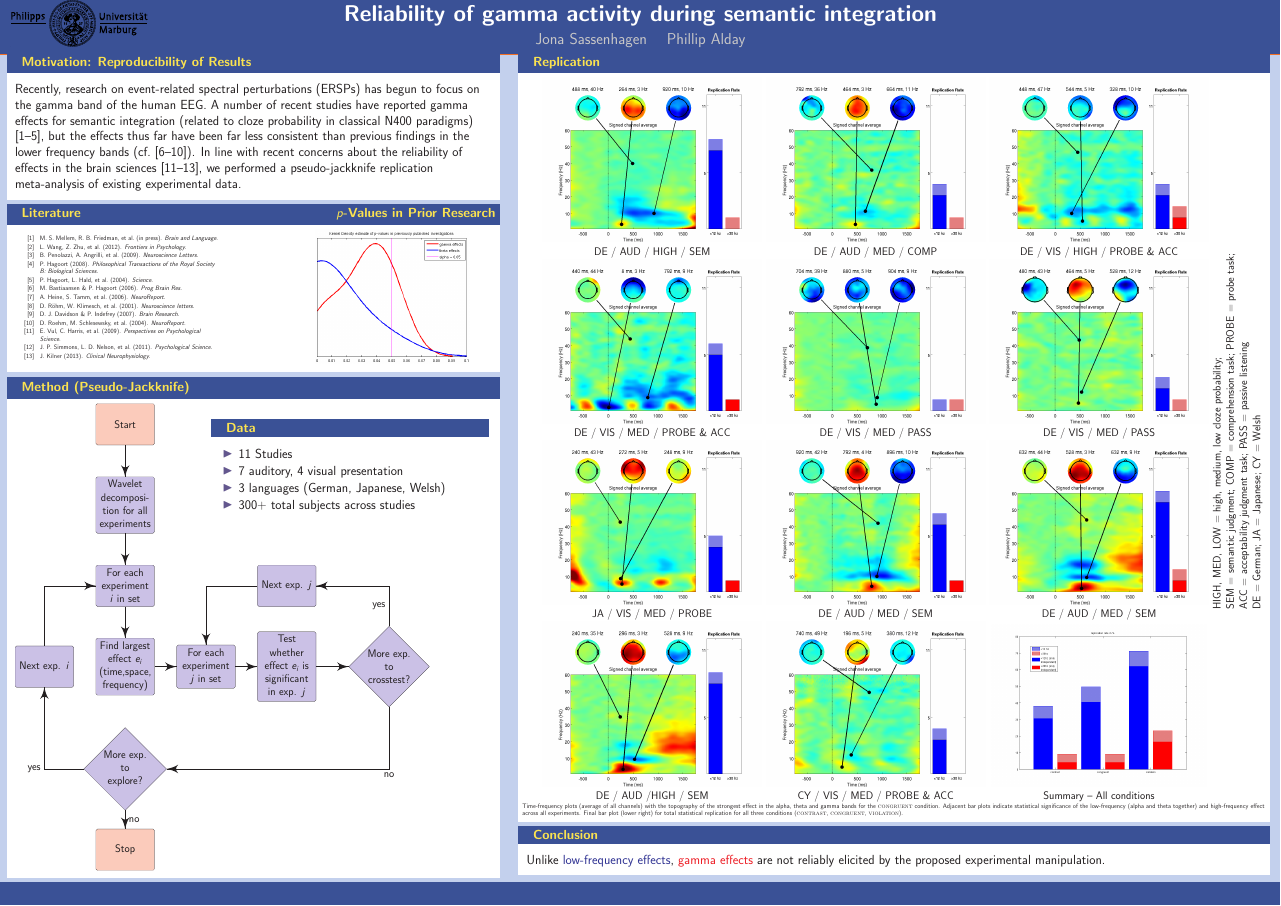
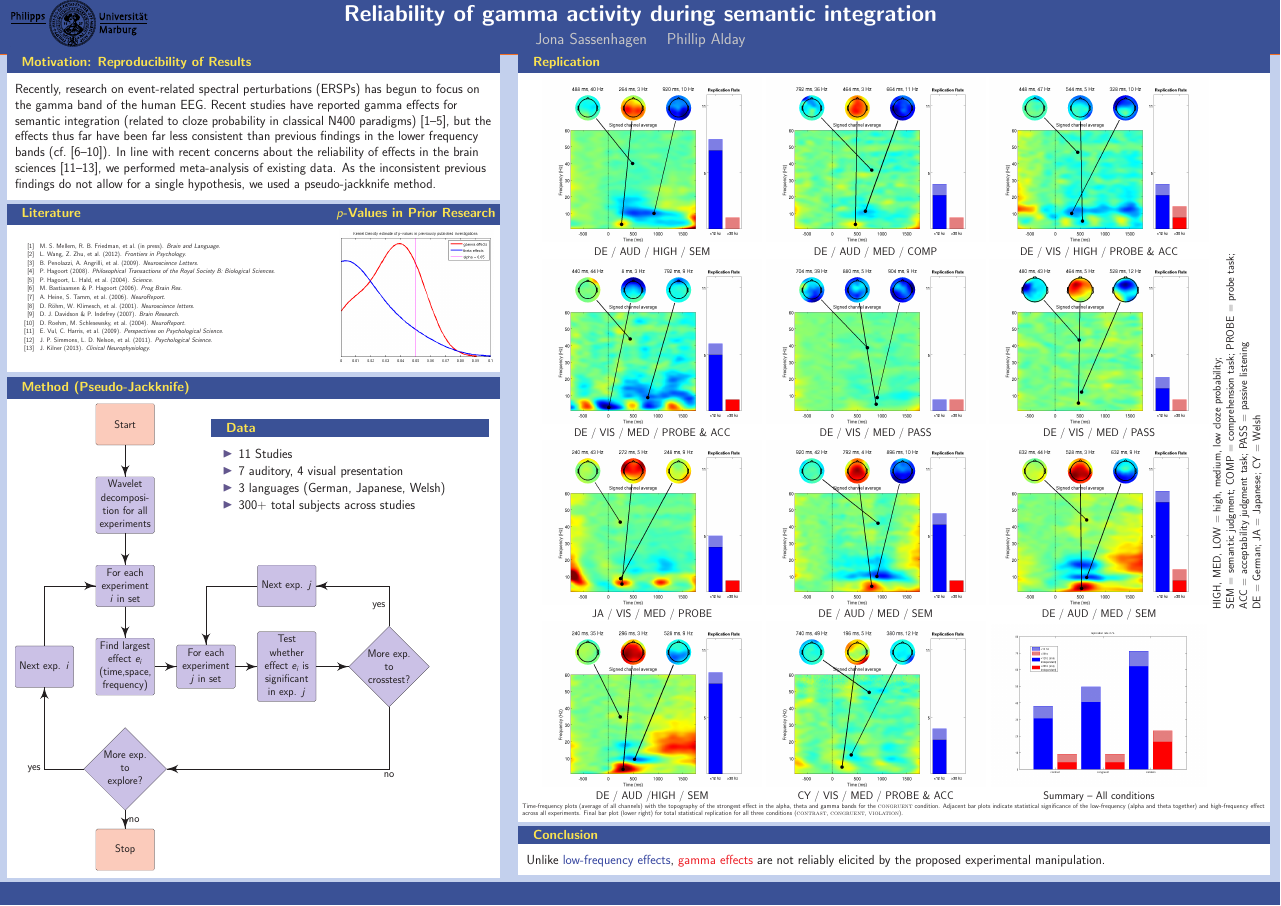
Before and after one commit to jona-sassenhagen/phijona---gamma, a LaTeX poster (Poster/poster.tex): the whole page. Compiled offline with pdfLaTeX.

Commit message:
motivation for jackknife, attempt at better color matching

```diff
--- a/Poster/poster.tex
+++ b/Poster/poster.tex
@@ -46,20 +36,18 @@
 
 \begin{textblock}{45}(1,04.5)
 \begin{block}{Motivation: Reproducibility of Results}
-Recently, research on event-related spectral perturbations (ERSPs) has begun to focus on the gamma band of the human EEG. A number of recent studies have reported gamma effects for semantic integration (related to cloze probability in classical N400 paradigms) \cite{mellemfriedmanmedvedev2013a,wangzhubastiaansen2012a,penolazziangrillijob2009a,hagoort2008a,hagoorthaldbastiaansen2004a}, but the effects thus far have been far less consistent than previous findings in the lower frequency bands (cf.~\cite{bastiaansenhagoort2006a,heinetammhofmann2006a,rohmklimeschhaider2001a,davidsonindefrey2007a,roehmschlesewskybornkessel2004a}).
-In line with recent concerns about the reliability of effects in the brain sciences \cite{vulharriswinkielman2009a,simmonsnelsonsimonsohn2011a,kilner2013a}, we performed a pseudo-jackknife replication meta-analysis of existing experimental data.
-% killner 2013
-%\subblock{Title}
+Recently, research on event-related spectral perturbations (ERSPs) has begun to focus on the gamma band of the human EEG. Recent studies have reported gamma effects for semantic integration (related to cloze probability in classical N400 paradigms) \cite{mellemfriedmanmedvedev2013a,wangzhubastiaansen2012a,penolazziangrillijob2009a,hagoort2008a,hagoorthaldbastiaansen2004a}, but the effects thus far have been far less consistent than previous findings in the lower frequency bands (cf.~\cite{bastiaansenhagoort2006a,heinetammhofmann2006a,rohmklimeschhaider2001a,davidsonindefrey2007a,roehmschlesewskybornkessel2004a}).
+In line with recent concerns about the reliability of effects in the brain sciences \cite{vulharriswinkielman2009a,simmonsnelsonsimonsohn2011a,kilner2013a}, we performed meta-analysis of existing data. As the inconsistent previous findings do not allow for a single hypothesis, we used a pseudo-jackknife method.
 \end{block}
 
 \begin{block}{Literature \hfill $p$-Values in Prior Research}
 \begin{columns}
 \column{0.05\textwidth}
-\column{0.4\textwidth}
+\column{0.55\textwidth}
 \tiny
 \bibliographystyle{poster}
 \bibliography{poster.bib}
-\column{0.2\textwidth}
+\column{0.1\textwidth}
 \column{0.7\textwidth}
 \includegraphics[height=12.5cm]{kspcurve.png}
 \end{columns}
```
Also changed, not shown: Poster/poster.tex (12 more changed lines).
